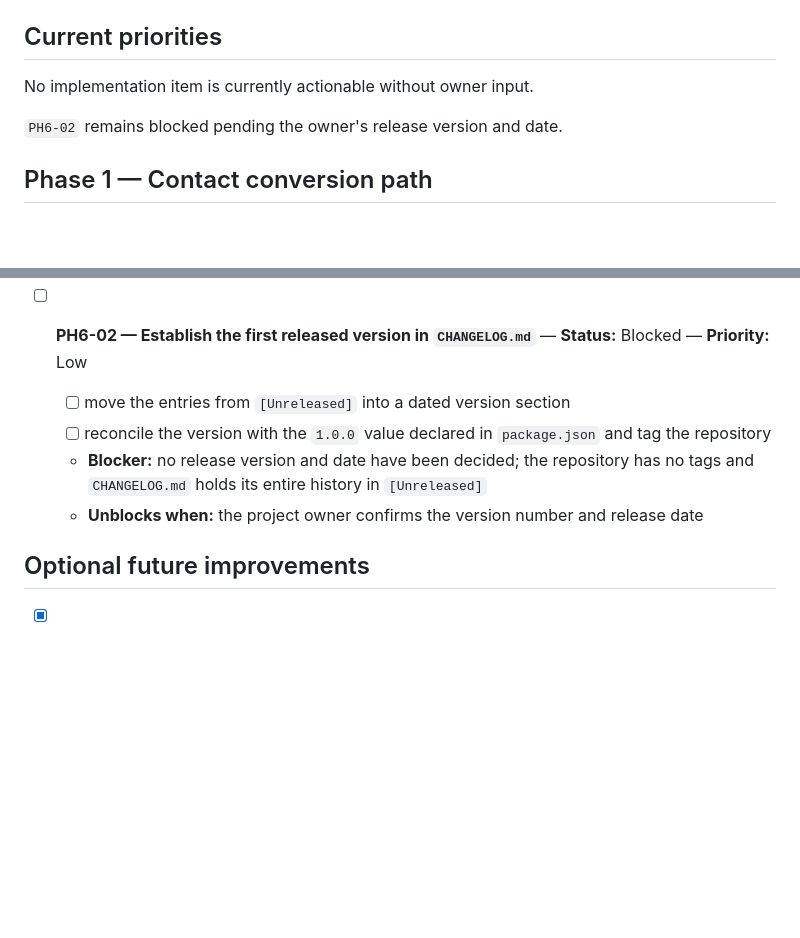
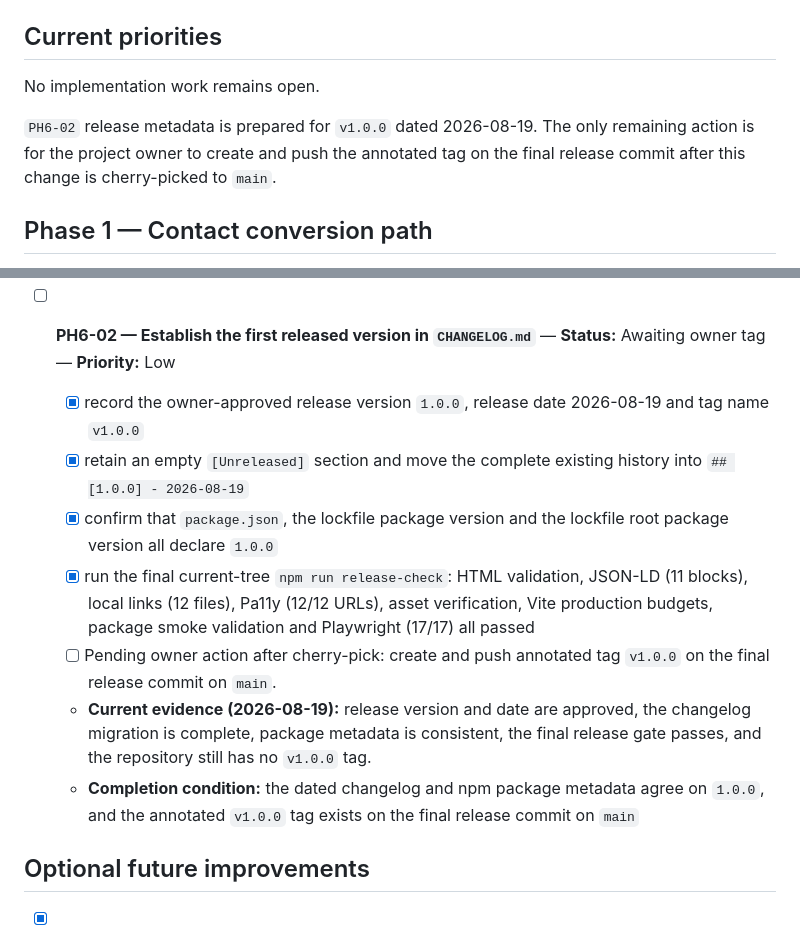
Before and after one commit to KPKrol85/DS-logistic-pr01-TransLogix, a Markdown page: PLAN.md, 2 parts joined by grey strips. Drawn GitHub-style; blank space fills up the shorter version.

```diff
--- a/PLAN.md
+++ b/PLAN.md
@@ -14,9 +14,9 @@
 
 ## Current priorities
 
-No implementation item is currently actionable without owner input.
+No implementation work remains open.
 
-`PH6-02` remains blocked pending the owner's release version and date.
+`PH6-02` release metadata is prepared for `v1.0.0` dated 2026-08-19. The only remaining action is for the project owner to create and push the annotated tag on the final release commit after this change is cherry-picked to `main`.
 
 ## Phase 1 — Contact conversion path
 
@@ -241,11 +241,14 @@ No implementation item is currently actionable without owner input.
   - **Completion condition:** a lockfile-controlled clean install completes without manifest changes; the canonical `release-check` has a recorded result for every current gate; the standalone Lighthouse build, five-URL collection, scores, warnings and assertions have a current-tree result; and deterministic unresolved issues are captured as separate plan work
   - **Depends on:** `PH1-01`, `PH2-01`
 
-- [ ] **PH6-02 — Establish the first released version in `CHANGELOG.md`** — **Status:** Blocked — **Priority:** Low
-  - [ ] move the entries from `[Unreleased]` into a dated version section
-  - [ ] reconcile the version with the `1.0.0` value declared in `package.json` and tag the repository
-  - **Blocker:** no release version and date have been decided; the repository has no tags and `CHANGELOG.md` holds its entire history in `[Unreleased]`
-  - **Unblocks when:** the project owner confirms the version number and release date
+- [ ] **PH6-02 — Establish the first released version in `CHANGELOG.md`** — **Status:** Awaiting owner tag — **Priority:** Low
+  - [x] record the owner-approved release version `1.0.0`, release date 2026-08-19 and tag name `v1.0.0`
+  - [x] retain an empty `[Unreleased]` section and move the complete existing history into `## [1.0.0] - 2026-08-19`
+  - [x] confirm that `package.json`, the lockfile package version and the lockfile root package version all declare `1.0.0`
+  - [x] run the final current-tree `npm run release-check`: HTML validation, JSON-LD (11 blocks), local links (12 files), Pa11y (12/12 URLs), asset verification, Vite production budgets, package smoke validation and Playwright (17/17) all passed
+  - [ ] Pending owner action after cherry-pick: create and push annotated tag `v1.0.0` on the final release commit on `main`.
+  - **Current evidence (2026-08-19):** release version and date are approved, the changelog migration is complete, package metadata is consistent, the final release gate passes, and the repository still has no `v1.0.0` tag.
+  - **Completion condition:** the dated changelog and npm package metadata agree on `1.0.0`, and the annotated `v1.0.0` tag exists on the final release commit on `main`
 
 ## Optional future improvements
 
```
Also changed, not shown: CHANGELOG.md (+2 -0 lines), daily-AUDIT.md (+7 -4 lines).
